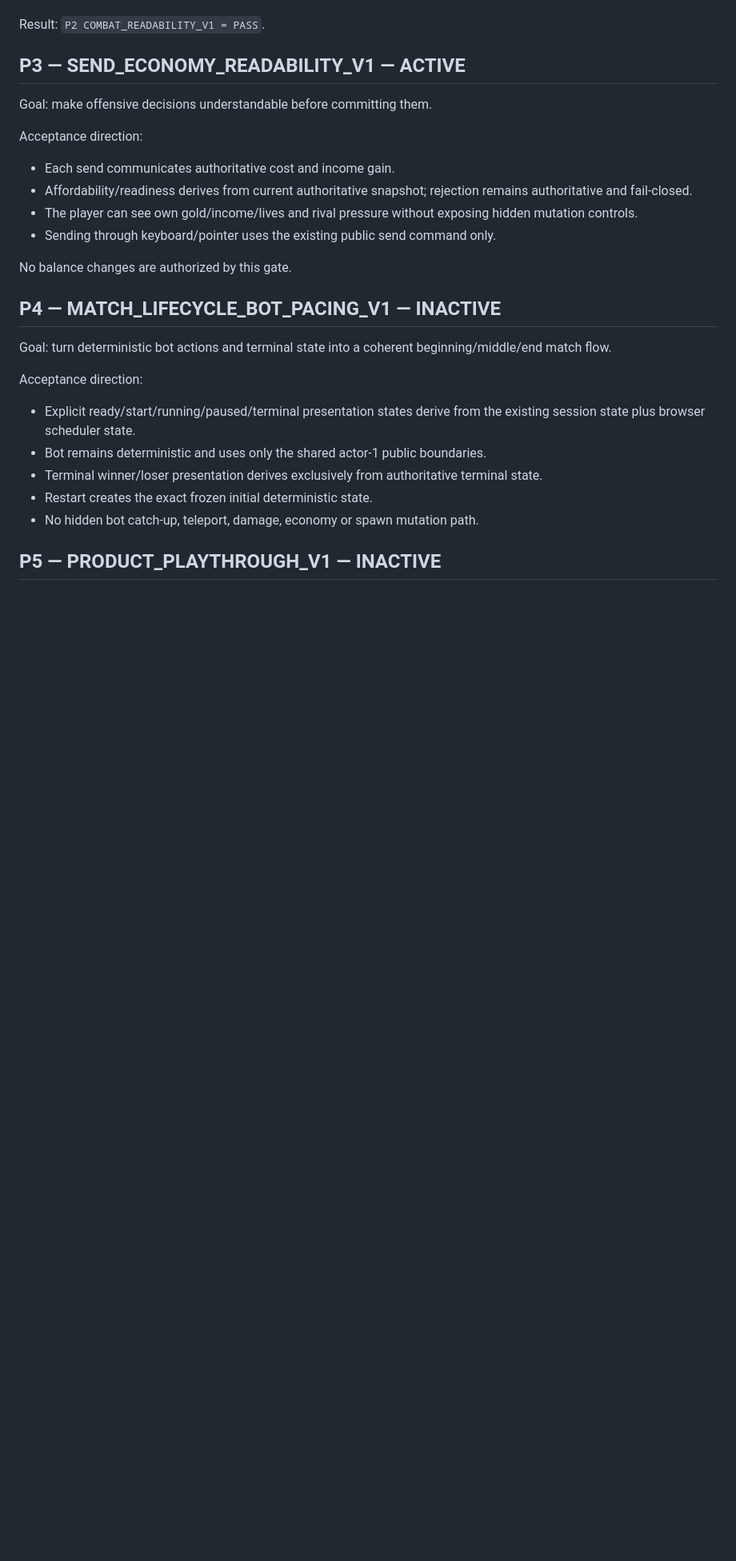
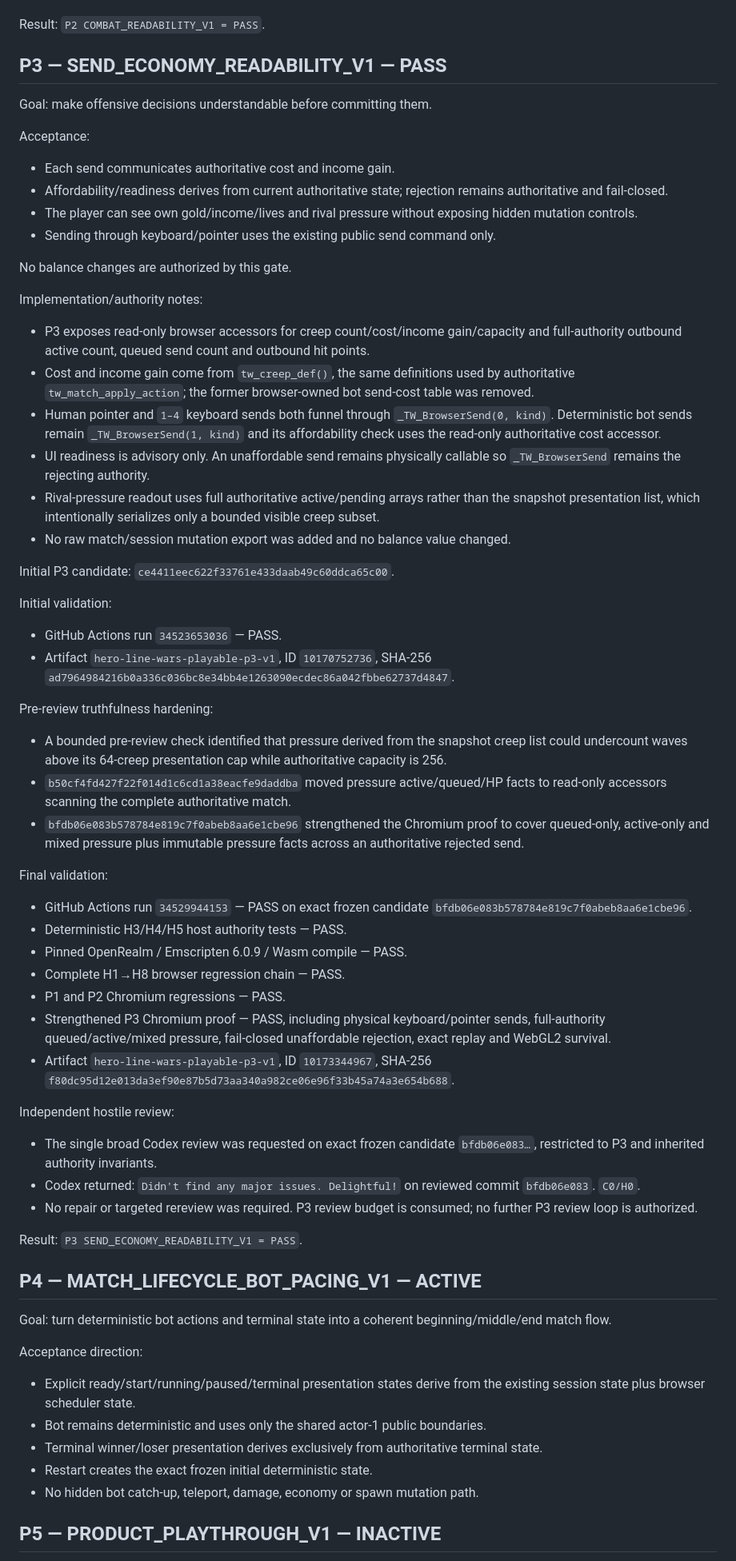
Before and after one commit to CipherCuttle/apple-inu-bite-night, a Markdown page: docs/HERO_LINE_WARS_PLAYABLE_V1.md, the part around one of its changes. Shown at 80% size. GitHub-like rendering; blank space fills up the shorter version.

Commit message:
docs(hlw): close P3 and activate P4

```diff
--- a/docs/HERO_LINE_WARS_PLAYABLE_V1.md
+++ b/docs/HERO_LINE_WARS_PLAYABLE_V1.md
@@ -141,20 +141,60 @@ Targeted re-review:
 
 Result: `P2 COMBAT_READABILITY_V1 = PASS`.
 
-## P3 — SEND_ECONOMY_READABILITY_V1 — ACTIVE
+## P3 — SEND_ECONOMY_READABILITY_V1 — PASS
 
 Goal: make offensive decisions understandable before committing them.
 
-Acceptance direction:
+Acceptance:
 
 - Each send communicates authoritative cost and income gain.
-- Affordability/readiness derives from current authoritative snapshot; rejection remains authoritative and fail-closed.
+- Affordability/readiness derives from current authoritative state; rejection remains authoritative and fail-closed.
 - The player can see own gold/income/lives and rival pressure without exposing hidden mutation controls.
 - Sending through keyboard/pointer uses the existing public send command only.
 
 No balance changes are authorized by this gate.
 
-## P4 — MATCH_LIFECYCLE_BOT_PACING_V1 — INACTIVE
+Implementation/authority notes:
+
+- P3 exposes read-only browser accessors for creep count/cost/income gain/capacity and full-authority outbound active count, queued send count and outbound hit points.
+- Cost and income gain come from `tw_creep_def()`, the same definitions used by authoritative `tw_match_apply_action`; the former browser-owned bot send-cost table was removed.
+- Human pointer and `1–4` keyboard sends both funnel through `_TW_BrowserSend(0, kind)`. Deterministic bot sends remain `_TW_BrowserSend(1, kind)` and its affordability check uses the read-only authoritative cost accessor.
+- UI readiness is advisory only. An unaffordable send remains physically callable so `_TW_BrowserSend` remains the rejecting authority.
+- Rival-pressure readout uses full authoritative active/pending arrays rather than the snapshot presentation list, which intentionally serializes only a bounded visible creep subset.
+- No raw match/session mutation export was added and no balance value changed.
+
+Initial P3 candidate: `ce4411eec622f33761e433daab49c60ddca65c00`.
+
+Initial validation:
+
+- GitHub Actions run `34523653036` — PASS.
+- Artifact `hero-line-wars-playable-p3-v1`, ID `10170752736`, SHA-256 `ad7964984216b0a336c036bc8e34bb4e1263090ecdec86a042fbbe62737d4847`.
+
+Pre-review truthfulness hardening:
+
+- A bounded pre-review check identified that pressure derived from the snapshot creep list could undercount waves above its 64-creep presentation cap while authoritative capacity is 256.
+- `b50cf4fd427f22f014d1c6cd1a38eacfe9daddba` moved pressure active/queued/HP facts to read-only accessors scanning the complete authoritative match.
+- `bfdb06e083b578784e819c7f0abeb8aa6e1cbe96` strengthened the Chromium proof to cover queued-only, active-only and mixed pressure plus immutable pressure facts across an authoritative rejected send.
+
+Final validation:
+
+- GitHub Actions run `34529944153` — PASS on exact frozen candidate `bfdb06e083b578784e819c7f0abeb8aa6e1cbe96`.
+- Deterministic H3/H4/H5 host authority tests — PASS.
+- Pinned OpenRealm / Emscripten 6.0.9 / Wasm compile — PASS.
+- Complete H1→H8 browser regression chain — PASS.
+- P1 and P2 Chromium regressions — PASS.
+- Strengthened P3 Chromium proof — PASS, including physical keyboard/pointer sends, full-authority queued/active/mixed pressure, fail-closed unaffordable rejection, exact replay and WebGL2 survival.
+- Artifact `hero-line-wars-playable-p3-v1`, ID `10173344967`, SHA-256 `f80dc95d12e013da3ef90e87b5d73aa340a982ce06e96f33b45a74a3e654b688`.
+
+Independent hostile review:
+
+- The single broad Codex review was requested on exact frozen candidate `bfdb06e083…`, restricted to P3 and inherited authority invariants.
+- Codex returned: `Didn't find any major issues. Delightful!` on reviewed commit `bfdb06e083`. `C0/H0`.
+- No repair or targeted rereview was required. P3 review budget is consumed; no further P3 review loop is authorized.
+
+Result: `P3 SEND_ECONOMY_READABILITY_V1 = PASS`.
+
+## P4 — MATCH_LIFECYCLE_BOT_PACING_V1 — ACTIVE
 
 Goal: turn deterministic bot actions and terminal state into a coherent beginning/middle/end match flow.
 
```
Also changed, not shown: other parts of docs/HERO_LINE_WARS_PLAYABLE_V1.md (+1 -1 lines).
